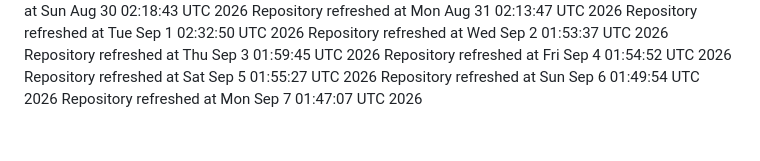
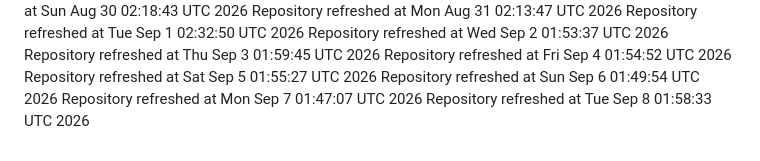
Before and after one commit to catan5/cheery-fudge-2b1f62, a Markdown page: REFRESH_LOG.md, the part around the change. Rendered like a GitHub page.

Commit message:
chore: automated refresh

```diff
--- a/REFRESH_LOG.md
+++ b/REFRESH_LOG.md
@@ -64,3 +64,4 @@ Repository refreshed at Fri Sep  4 01:54:52 UTC 2026
 Repository refreshed at Sat Sep  5 01:55:27 UTC 2026
 Repository refreshed at Sun Sep  6 01:49:54 UTC 2026
 Repository refreshed at Mon Sep  7 01:47:07 UTC 2026
+Repository refreshed at Tue Sep  8 01:58:33 UTC 2026
```
